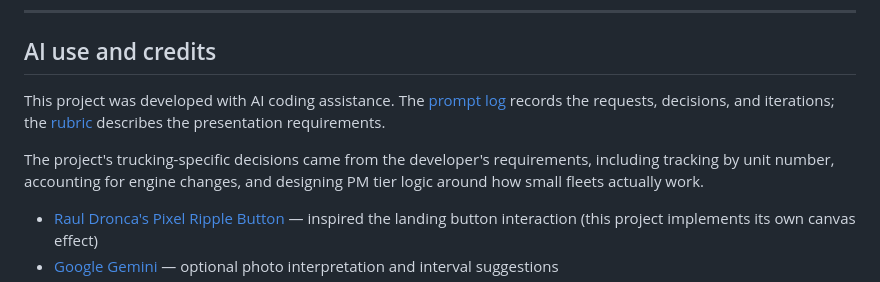
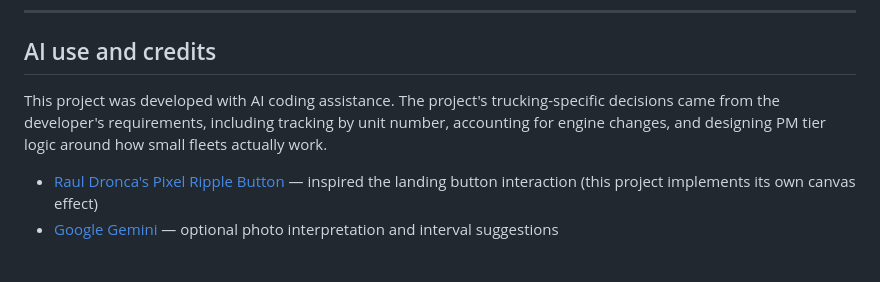
Before and after one commit to ZynzTehr/fleet-pulse, a Markdown page: README.md, the part around the change. Rendered like a GitHub page; blank space fills up the shorter version.

Commit message:
Remove prompt log and rubric references from README

```diff
--- a/README.md
+++ b/README.md
@@ -233,9 +233,7 @@ Encrypted backups save as `.enc.json`. When imported, Fleet Pulse prompts for th
 
 ## AI use and credits
 
-This project was developed with AI coding assistance. The [prompt log](prompt-log.md) records the requests, decisions, and iterations; the [rubric](rubric.md) describes the presentation requirements.
-
-The project's trucking-specific decisions came from the developer's requirements, including tracking by unit number, accounting for engine changes, and designing PM tier logic around how small fleets actually work.
+This project was developed with AI coding assistance. The project's trucking-specific decisions came from the developer's requirements, including tracking by unit number, accounting for engine changes, and designing PM tier logic around how small fleets actually work.
 
 - [Raul Dronca's Pixel Ripple Button](https://x.com/raul_dronca/status/2093270659824529461) — inspired the landing button interaction (this project implements its own canvas effect)
 - [Google Gemini](https://ai.google.dev/) — optional photo interpretation and interval suggestions
```
